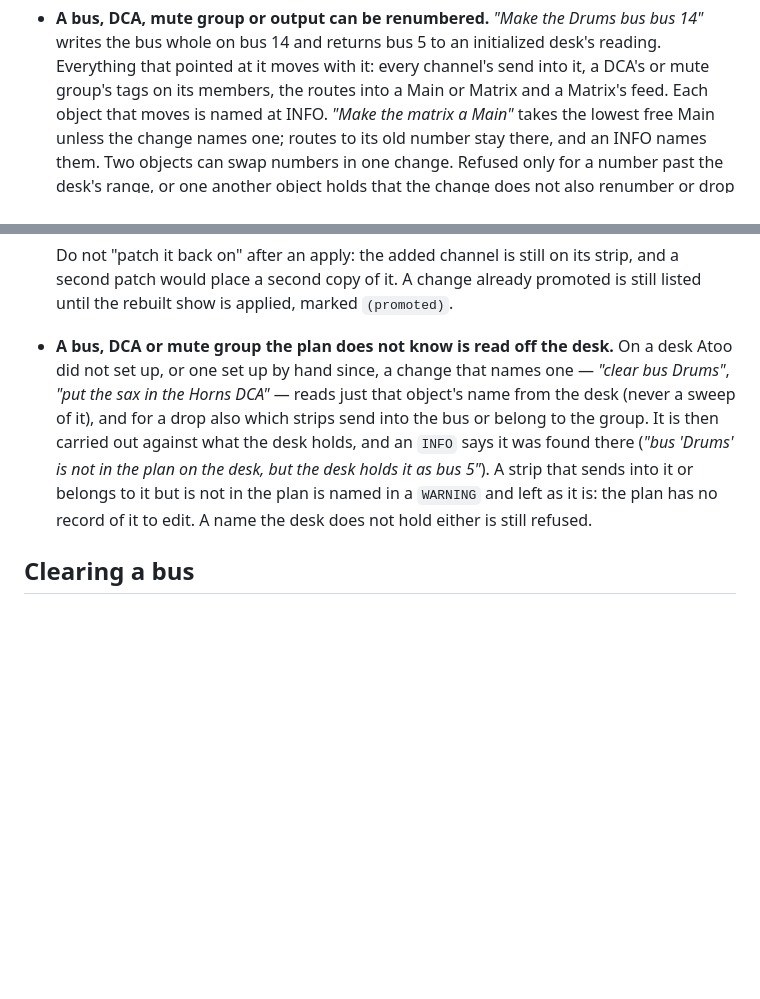
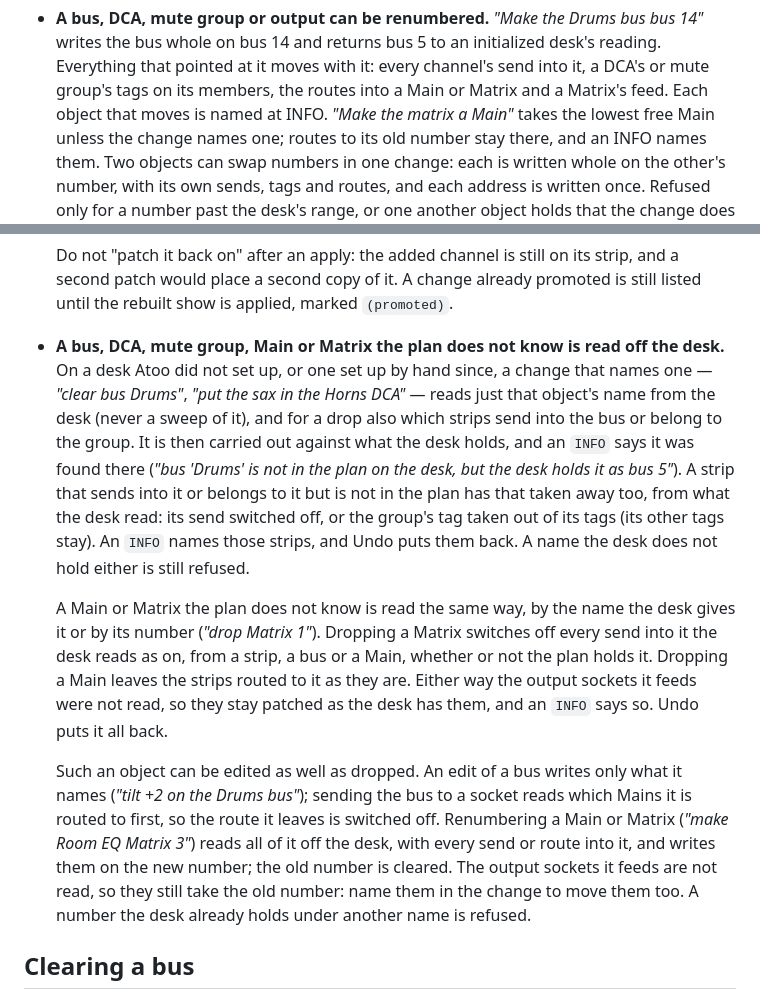
Before and after one commit to corourke/Atoo, a Markdown page: docs/user/patch.md, 2 parts joined by grey strips. Rendered like a GitHub page; blank space fills up the shorter version.

Commit message:
Docs: refresh the user guide

```diff
--- a/docs/user/patch.md
+++ b/docs/user/patch.md
@@ -224,7 +224,9 @@ A change can also edit what is running; see
   the routes into a Main or Matrix and a Matrix's feed. Each object that moves
   is named at INFO. *"Make the matrix a Main"* takes the lowest free Main
   unless the change names one; routes to its old number stay there, and an
-  INFO names them. Two objects can swap numbers in one change. Refused only
+  INFO names them. Two objects can swap numbers in one change: each is
+  written whole on the other's number, with its own sends, tags and routes,
+  and each address is written once. Refused only
   for a number past the desk's range, or one another object holds that the
   change does not also renumber or drop (named). The new number is judged
   free from the plan on the desk, because the desk read covers strips, not
@@ -334,7 +336,7 @@ A change can also edit what is running; see
   on its strip, and a second patch would place a second copy of it. A
   change already promoted is still listed until the rebuilt show is
   applied, marked `(promoted)`.
-- **A bus, DCA or mute group the plan does not know is read off the desk.**
+- **A bus, DCA, mute group, Main or Matrix the plan does not know is read off the desk.**
   On a desk Atoo did not set up, or one set up by hand since, a change that
   names one — *"clear bus Drums"*, *"put the sax in the Horns DCA"* — reads
   just that object's name from the desk (never a sweep of it), and for a drop
@@ -342,8 +344,28 @@ A change can also edit what is running; see
   carried out against what the desk holds, and an `INFO` says it was found
   there (*"bus 'Drums' is not in the plan on the desk, but the desk holds it
   as bus 5"*). A strip that sends into it or belongs to it but is not in the
-  plan is named in a `WARNING` and left as it is: the plan has no record of
-  it to edit. A name the desk does not hold either is still refused.
+  plan has that taken away too, from what the desk read: its send switched
+  off, or the group's tag taken out of its tags (its other tags stay). An
+  `INFO` names those strips, and Undo puts them back. A name the desk does
+  not hold either is still refused.
+
+  A Main or Matrix the plan does not know is read the same way, by the name
+  the desk gives it or by its number (*"drop Matrix 1"*). Dropping a Matrix
+  switches off every send into it the desk reads as on, from a strip, a bus
+  or a Main, whether or not the plan holds it. Dropping a Main leaves the
+  strips routed to it as they are. Either way the output sockets it feeds
+  were not read, so they stay patched as the desk has them, and an `INFO`
+  says so. Undo puts it all back.
+
+  Such an object can be edited as well as dropped. An edit of a bus writes
+  only what it names (*"tilt +2 on the Drums bus"*); sending the bus to a
+  socket reads which Mains it is routed to first, so the route it leaves is
+  switched off. Renumbering a Main or Matrix (*"make Room EQ Matrix 3"*)
+  reads all of it off the desk, with every send or route into it, and
+  writes them on the new number; the old number is cleared. The output
+  sockets it feeds are not read, so they still take the old number: name
+  them in the change to move them too. A number the desk already holds
+  under another name is refused.
 
 ## Clearing a bus
 
```
